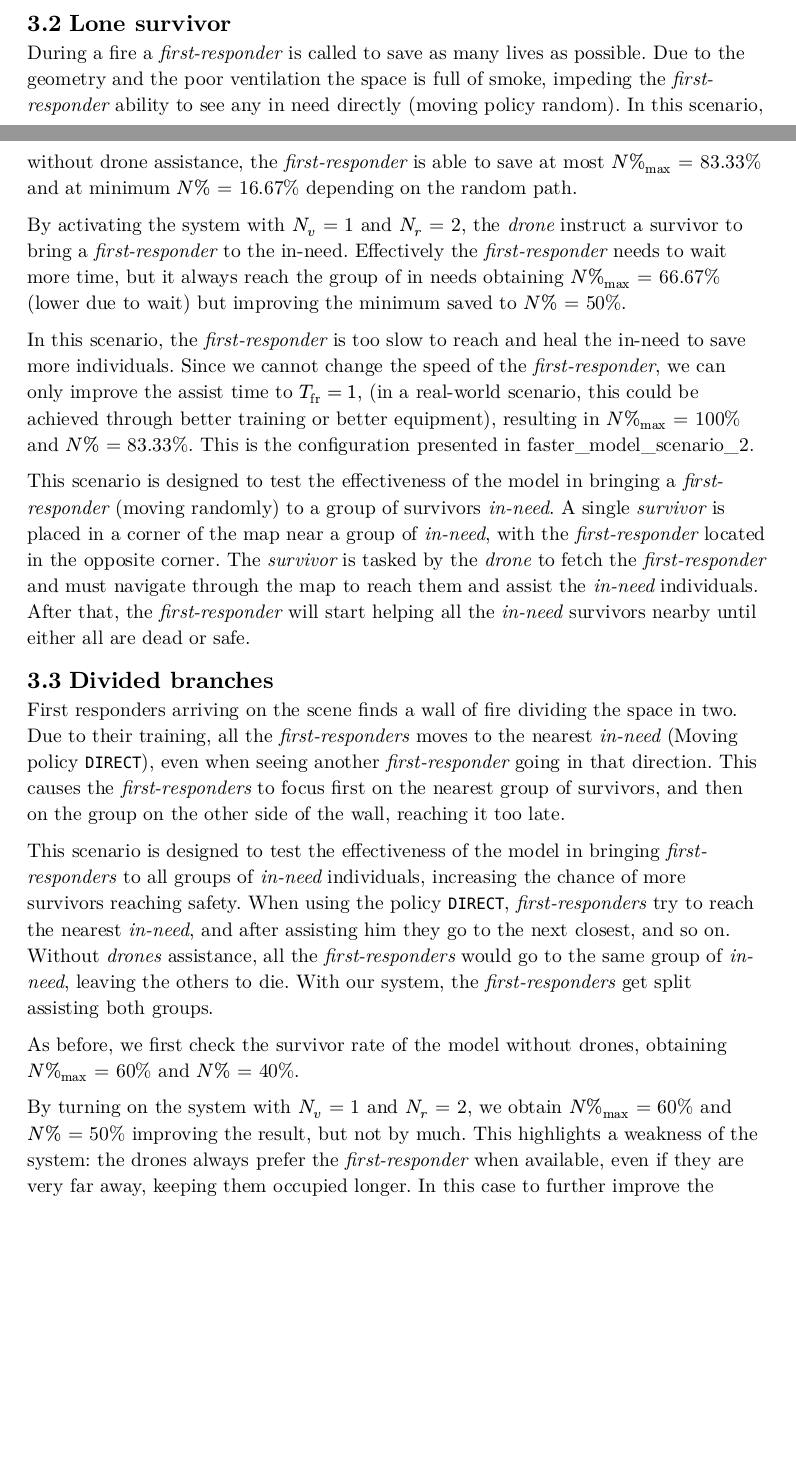
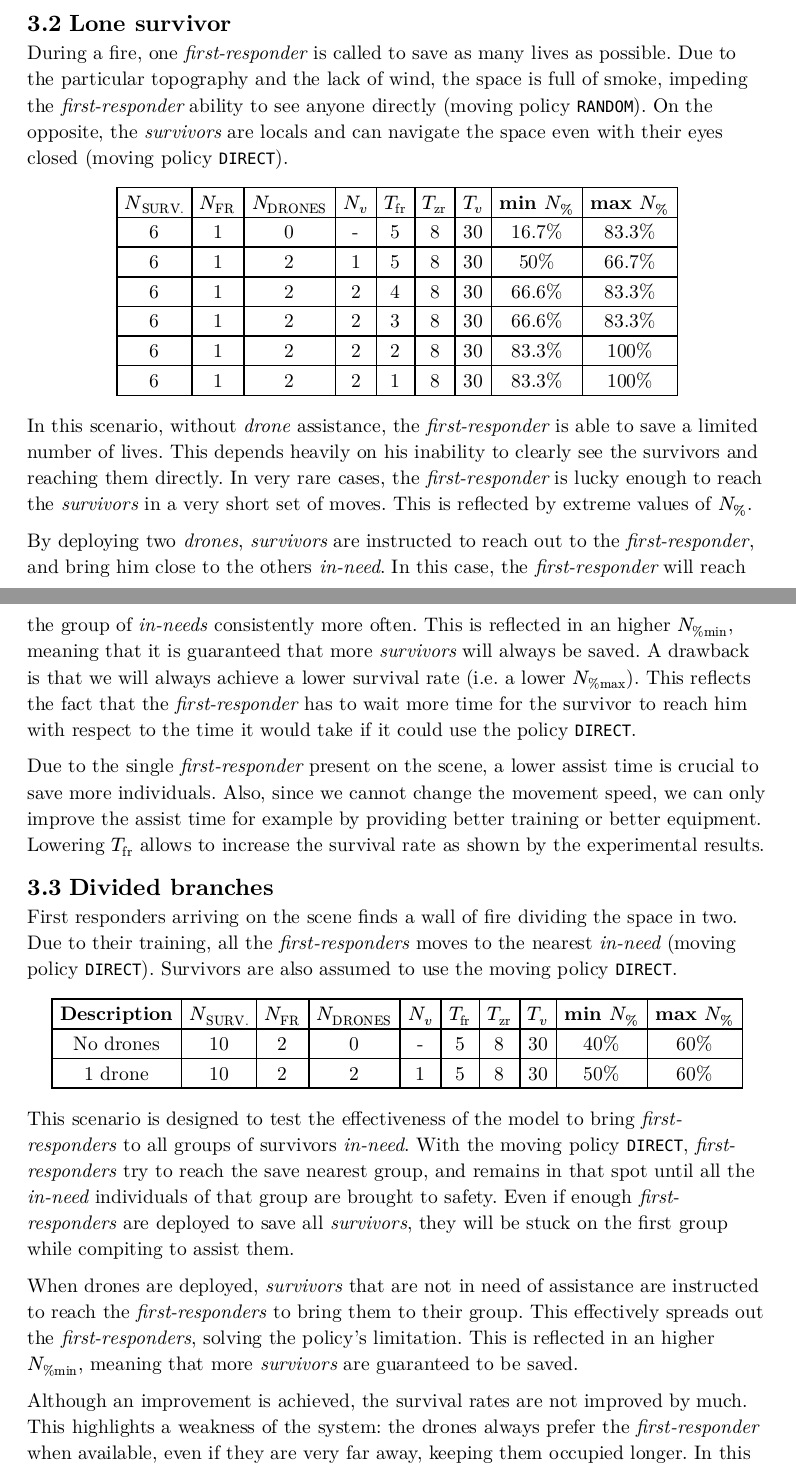
Before and after one commit to NidasioAlberto/formal-analysis-of-search-and-rescue-scenarios, a Typst document (report/main.typ): two parts of pages 10 and 11 of 14 before the commit and two parts of pages 11 and 12 of 15 after it, joined at a grey line, cut so that both start at the same text, the shorter picture padded with empty space. The pictures show the PDF file report/main.pdf that the author committed with the source.

Commit message:
Written chapter of "Plane crash" scenario and improved the chapters of the other two scenarios

```diff
--- a/report/main.typ
+++ b/report/main.typ
@@ -295,0 +299,5 @@ Plane goes kaboom.
+  [*$N_"SURV."$*], [*$N_"FR"$*], [*$N_"DRONES"$*], [*$N_v$*], [*$T_"fr"$*], [*$T_"zr"$*], [*$T_v$*], [*min $N_%$*], [*max $N_%$*],
+  [8], [0], [0], [-], [5], [8], [30], [25%], [25%],
+  [8], [0], [4], [1], [5], [8], [30], [25%], [25%],
+  [8], [0], [4], [2], [5], [8], [30], [37,5%], [50%],
+  [8], [2], [0], [-], [5], [8], [30], [100%], [100%],
@@ -296,23 +309,39 @@ Plane goes kaboom.
 
 == Lone survivor
-During a fire a _first-responder_ is called to save as many lives as possible. Due to the geometry and the poor ventilation the space is full of smoke, impeding the _first-responder_ ability to see any in need directly (moving policy random).
-In this scenario, without drone assistance, the _first-responder_ is able to save at most $N%_max$ =  83.33% and at minimum $N%$ = 16.67% depending on the random path.
 
-By activating the system with $N_v$ = 1 and $N_r$ = 2, the _drone_ instruct a survivor to bring a  _first-responder_ to the in-need. Effectively the _first-responder_ needs to wait more time, but it always reach the group of in needs obtaining  $N%_max$ = 66.67% (lower due to wait) but improving the minimum saved to $N%$ = 50%.
+During a fire, one _first-responder_ is called to save as many lives as possible. Due to the particular topography and the lack of wind, the space is full of smoke, impeding the _first-responder_ ability to see anyone directly (moving policy `RANDOM`). On the opposite, the _survivors_ are locals and can navigate the space even with their eyes closed (moving policy `DIRECT`).
 
-In this scenario, the _first-responder_ is too slow to reach and heal the in-need to save more individuals. Since we cannot change the speed of the _first-responder_, we can only improve the assist time to $T_"fr" = 1$, (in a real-world scenario, this could be achieved through better training or better equipment), resulting in $N%_max$ =  100% and $N%$ = 83.33%. This is the configuration presented in faster_model_scenario_2.
+#align(center, table(columns: 9,
+  [*$N_"SURV."$*], [*$N_"FR"$*], [*$N_"DRONES"$*], [*$N_v$*], [*$T_"fr"$*], [*$T_"zr"$*], [*$T_v$*], [*min $N_%$*], [*max $N_%$*],
+  [6], [1], [0], [-], [5], [8], [30], [16.7%], [83.3%],
+  [6], [1], [2], [1], [5], [8], [30], [50%], [66.7%],
+  [6], [1], [2], [2], [4], [8], [30], [66.6%], [83.3%],
+  [6], [1], [2], [2], [3], [8], [30], [66.6%], [83.3%],
+  [6], [1], [2], [2], [2], [8], [30], [83.3%], [100%],
+  [6], [1], [2], [2], [1], [8], [30], [83.3%], [100%],
+))
 
-This scenario is designed to test the effectiveness of the model in bringing a _first-responder_ (moving randomly) to a group of survivors _in-need_. A single _survivor_ is placed in a corner of the map near a group of _in-need_, with the _first-responder_ located in the opposite corner. The _survivor_ is tasked by the _drone_ to fetch the _first-responder_ and must navigate through the map to reach them and assist the _in-need_ individuals. After that, the _first-responder_ will start helping all the _in-need_ survivors nearby until either all are dead or safe.
+In this scenario, without _drone_ assistance, the _first-responder_ is able to save a limited number of lives. This depends heavily on his inability to clearly see the survivors and reaching them directly. In very rare cases, the _first-responder_ is lucky enough to reach the _survivors_ in a very short set of moves. This is reflected by extreme values of $N_%$.
+
+By deploying two _drones_, _survivors_ are instructed to reach out to the _first-responder_, and bring him close to the others _in-need_. In this case, the _first-responder_ will reach the group of _in-needs_ consistently more often. This is reflected in an higher $N_"%min"$, meaning that it is guaranteed that more _survivors_ will always be saved. A drawback is that we will always achieve a lower survival rate (i.e. a lower $N_"%max"$). This reflects the fact that the _first-responder_ has to wait more time for the survivor to reach him with respect to the time it would take if it could use the policy `DIRECT`.
+
+Due to the single _first-responder_ present on the scene, a lower assist time is crucial to save more individuals. Also, since we cannot change the movement speed, we can only improve the assist time for example by providing better training or better equipment. Lowering $T_"fr"$ allows to increase the survival rate as shown by the experimental results.
 
 == Divided branches
 
-First responders arriving on the scene finds a wall of fire dividing the space in two. Due to their training, all the _first-responders_ moves to the nearest _in-need_ (Moving policy `DIRECT`), even when seeing another _first-responder_ going in that direction. This causes the _first-responders_ to focus first on the nearest group of survivors, and then on the group on the other side of the wall, reaching it too late.
+First responders arriving on the scene finds a wall of fire dividing the space in two. Due to their training, all the _first-responders_ moves to the nearest _in-need_ (moving policy `DIRECT`). Survivors are also assumed to use the moving policy `DIRECT`.
 
-This scenario is designed to test the effectiveness of the model in bringing _first-responders_ to all groups of _in-need_ individuals, increasing the chance of more survivors reaching safety. When using the policy `DIRECT`, _first-responders_ try to reach the nearest _in-need_, and after assisting him they go to the next closest, and so on. Without _drones_ assistance, all the _first-responders_ would go to the same group of _in-need_, leaving the others to die. With our system, the _first-responders_ get split assisting both groups.
+#align(center, table(columns: 10,
+  [*Description*], [*$N_"SURV."$*], [*$N_"FR"$*], [*$N_"DRONES"$*], [*$N_v$*], [*$T_"fr"$*], [*$T_"zr"$*], [*$T_v$*], [*min $N_%$*], [*max $N_%$*],
+  [No drones], [10], [2], [0], [-], [5], [8], [30], [40%], [60%],
+  [1 drone], [10], [2], [2], [1], [5], [8], [30], [50%], [60%],
+))
 
-As before, we first check the survivor rate of the model without drones, obtaining $N%_max$ = 60% and $N%$ = 40%.
+This scenario is designed to test the effectiveness of the model to bring _first-responders_ to all groups of survivors _in-need_. With the moving policy `DIRECT`, _first-responders_ try to reach the save nearest group, and remains in that spot until all the _in-need_ individuals of that group are brought to safety. Even if enough _first-responders_ are deployed to save all _survivors_, they will be stuck on the first group while compiting to assist them.
 
-By turning on the system with $N_v$ = 1 and $N_r$ = 2, we obtain $N%_max$ = 60% and $N%$ = 50% improving the result, but not by much. This highlights a weakness of the system: the drones always prefer the _first-responder_ when available, even if they are very far away, keeping them occupied longer. In this case to further improve the survival rate either more _fist-responders_ are needed or a better decision policy for the _drones_ has to be implemented.
+When drones are deployed, _survivors_ that are not in need of assistance are instructed to reach the _first-responders_ to bring them to their group. This effectively spreads out the _first-responders_, solving the policy's limitation. This is reflected in an higher $N_"%min"$, meaning that more _survivors_ are guaranteed to be saved.
+
+Although an improvement is achieved, the survival rates are not improved by much. This highlights a weakness of the system: the drones always prefer the _first-responder_ when available, even if they are very far away, keeping them occupied longer. In this case to further improve the survival rate either more _fist-responders_ are needed or a better decision policy for the _drones_ has to be implemented.
 
 = Conclusion
 
```
Also changed, not shown: report/main.pdf, report/main.typ (12 more changed lines).
